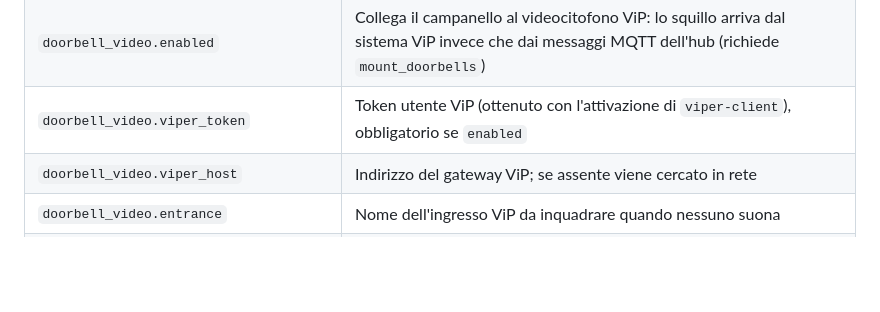
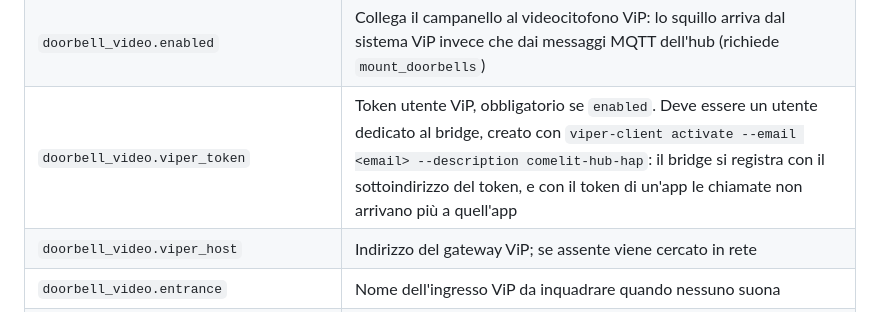
Before and after one commit to madchicken/comelit-hub-rs, a Markdown page: README.md, the part around the change. Rendered like a GitHub page; blank space fills up the shorter version.

Commit message:
README: a dedicated ViP user for the bridge
Claude-Session: https://claude.ai/code/session_011Fhbi1nwCSEN64SJSxVhth

```diff
--- a/README.md
+++ b/README.md
@@ -147,7 +147,7 @@ COMELIT_MAX_LOG_FILES=7
 | `door.opened_time` | Tempo che il cancello rimane aperto prima di richiudersi (secondi) |
 | `prometheus_url` | URL del push gateway Prometheus (opzionale) |
 | `doorbell_video.enabled` | Collega il campanello al videocitofono ViP: lo squillo arriva dal sistema ViP invece che dai messaggi MQTT dell'hub (richiede `mount_doorbells`) |
-| `doorbell_video.viper_token` | Token utente ViP (ottenuto con l'attivazione di `viper-client`), obbligatorio se `enabled` |
+| `doorbell_video.viper_token` | Token utente ViP, obbligatorio se `enabled`. Deve essere un utente dedicato al bridge, creato con `viper-client activate --email <email> --description comelit-hub-hap`: il bridge si registra con il sottoindirizzo del token, e con il token di un'app le chiamate non arrivano più a quell'app |
 | `doorbell_video.viper_host` | Indirizzo del gateway ViP; se assente viene cercato in rete |
 | `doorbell_video.entrance` | Nome dell'ingresso ViP da inquadrare quando nessuno suona |
 | `doorbell_video.ring_timeout_secs` | Dopo quanti secondi di squillo il bridge chiude il proprio ramo della chiamata |
```
